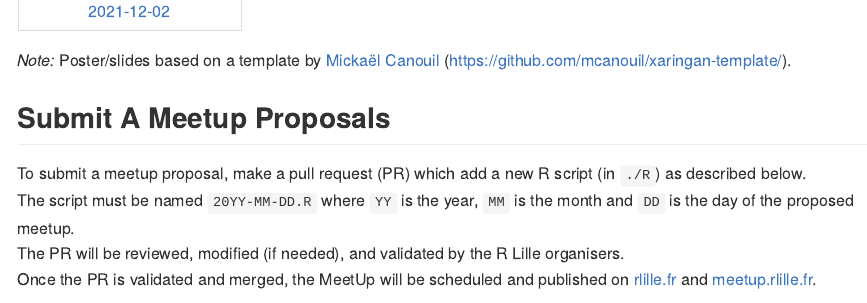
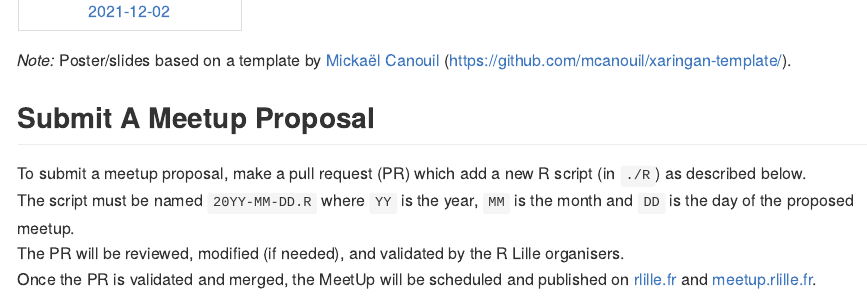
Before and after one commit to RLille/meetups, an R Markdown document (README.Rmd): the page in a window 1100 px wide, from 580 px down. Rendered offline with R 4.5, knitr and Pandoc, with nearby package versions; some code elsewhere in the file could not run offline; long lines of code are wrapped; badge pictures from the web are left out.

Commit message:
fix(README): typo

```diff
--- a/README.Rmd
+++ b/README.Rmd
@@ -71,7 +71,7 @@ by [Mickaël Canouil](https://mickael.canouil.fr/)
 (<https://github.com/mcanouil/xaringan-template/>).
 
 
-## Submit A Meetup Proposals
+## Submit A Meetup Proposal
 
 To submit a meetup proposal, make a pull request (PR) which add a new R script (in `./R`) as described below.
 The script must be named `20YY-MM-DD.R` where `YY` is the year,
```
